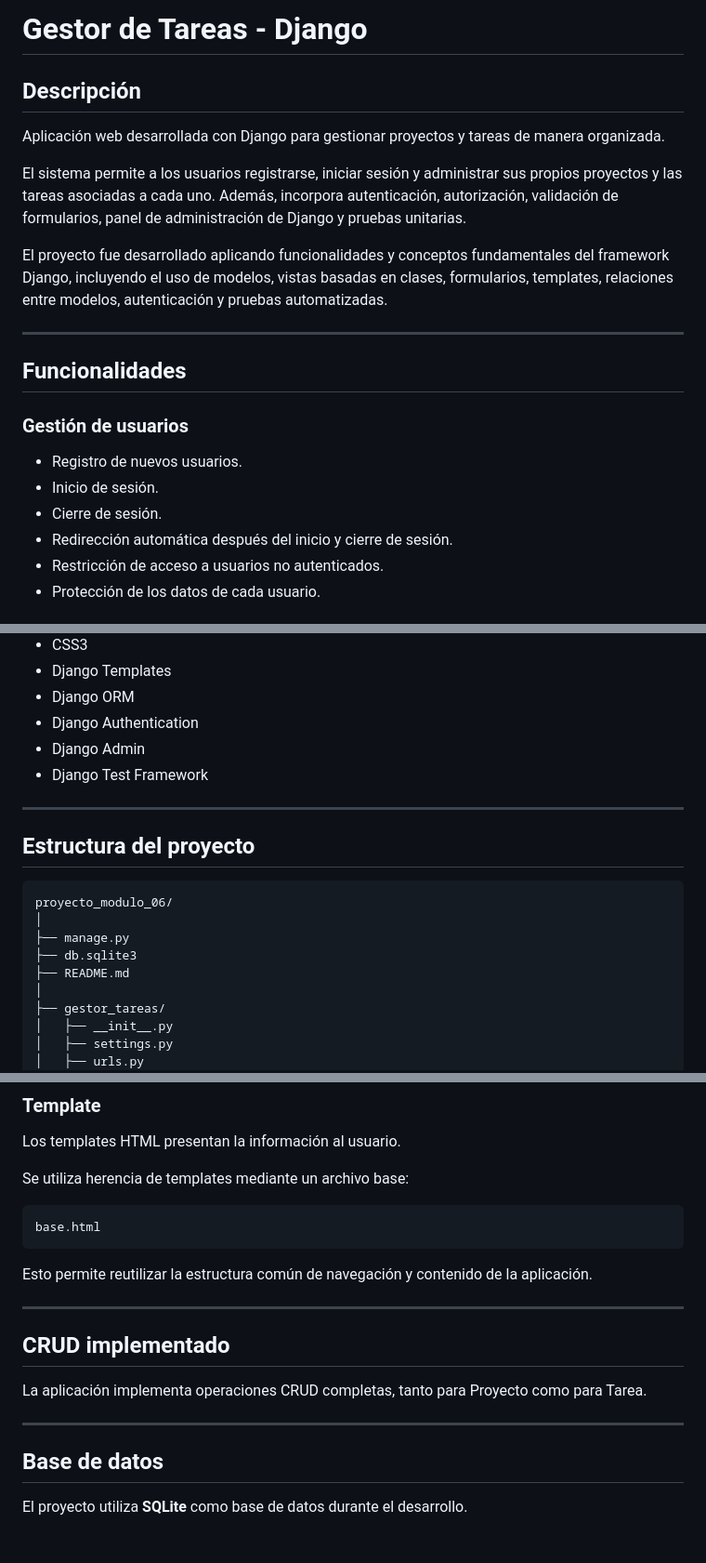
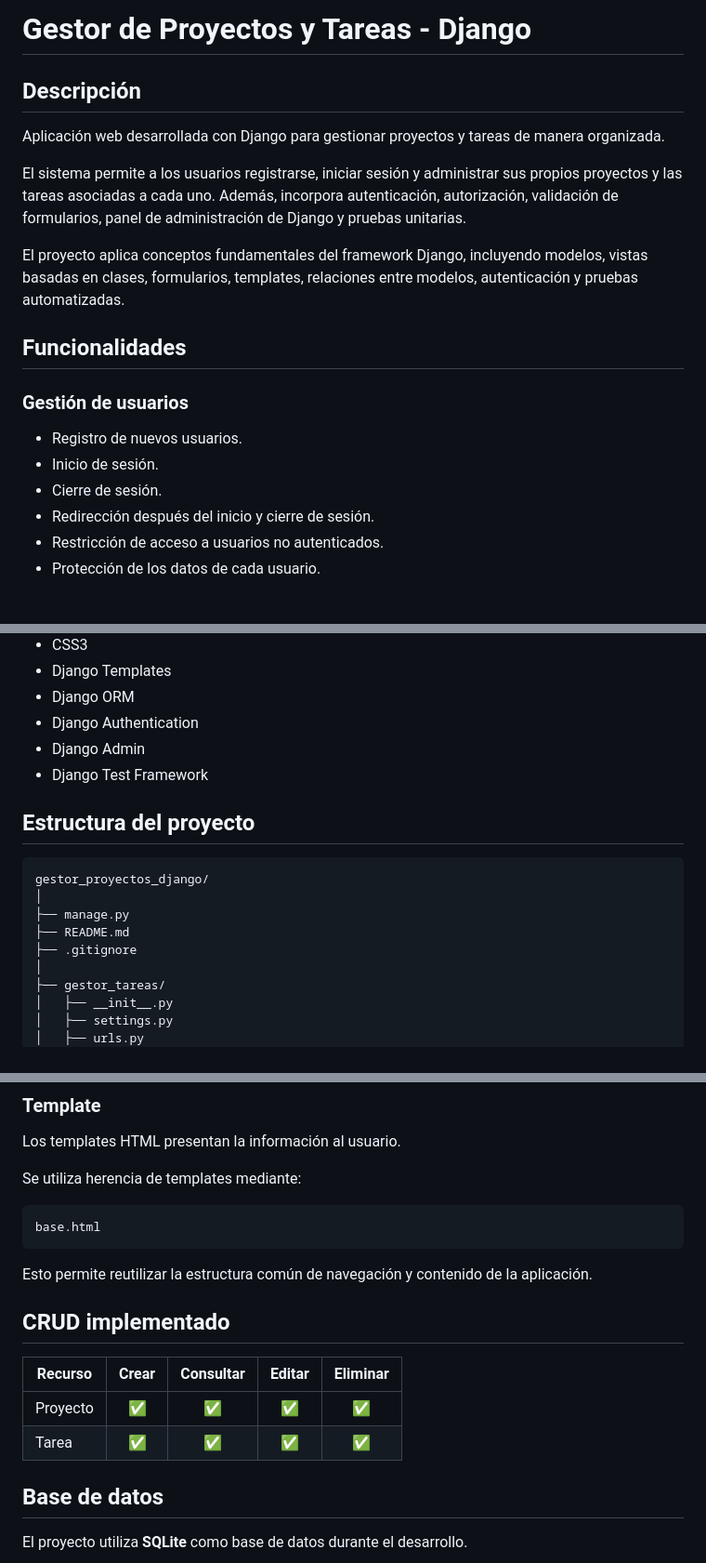
Before and after one commit to valehd/gestor_proyectos_django, a Markdown page: README.md, 3 parts joined by grey strips. Shown at 93% size. GitHub-like rendering; blank space fills up the shorter version.

Commit message:
actualizo readme

````diff
--- a/README.md
+++ b/README.md
@@ -1,4 +1,4 @@
-# Gestor de Tareas - Django
+# Gestor de Proyectos y Tareas - Django
 
 ## Descripción
 
@@ -6,9 +6,7 @@ Aplicación web desarrollada con Django para gestionar proyectos y tareas de man
 
 El sistema permite a los usuarios registrarse, iniciar sesión y administrar sus propios proyectos y las tareas asociadas a cada uno. Además, incorpora autenticación, autorización, validación de formularios, panel de administración de Django y pruebas unitarias.
 
-El proyecto fue desarrollado aplicando funcionalidades y conceptos fundamentales del framework Django, incluyendo el uso de modelos, vistas basadas en clases, formularios, templates, relaciones entre modelos, autenticación y pruebas automatizadas.
-
----
+El proyecto aplica conceptos fundamentales del framework Django, incluyendo modelos, vistas basadas en clases, formularios, templates, relaciones entre modelos, autenticación y pruebas automatizadas.
 
 ## Funcionalidades
 
@@ -17,7 +15,7 @@ El proyecto fue desarrollado aplicando funcionalidades y conceptos fundamentales
 * Registro de nuevos usuarios.
 * Inicio de sesión.
 * Cierre de sesión.
-* Redirección automática después del inicio y cierre de sesión.
+* Redirección después del inicio y cierre de sesión.
 * Restricción de acceso a usuarios no autenticados.
 * Protección de los datos de cada usuario.
 
@@ -66,16 +62,14 @@ Los estados disponibles son:
 * Django Admin
 * Django Test Framework
 
----
-
 ## Estructura del proyecto
 
 ```text
-proyecto_modulo_06/
+gestor_proyectos_django/
 │
 ├── manage.py
-├── db.sqlite3
 ├── README.md
+├── .gitignore
 │
 ├── gestor_tareas/
 │   ├── __init__.py
@@ -347,7 +327,7 @@ Se utilizan vistas genéricas de Django como:
 
 Los templates HTML presentan la información al usuario.
 
-Se utiliza herencia de templates mediante un archivo base:
+Se utiliza herencia de templates mediante:
 
 ```text
 base.html
@@ -355,14 +335,12 @@ base.html
 
 Esto permite reutilizar la estructura común de navegación y contenido de la aplicación.
 
----
-
 ## CRUD implementado
 
-La aplicación implementa operaciones CRUD completas, tanto para Proyecto como para Tarea.
-
-
----
+| Recurso  | Crear | Consultar | Editar | Eliminar |
+| -------- | :---: | :-------: | :----: | :------: |
+| Proyecto |   ✅   |     ✅     |    ✅   |     ✅    |
+| Tarea    |   ✅   |     ✅     |    ✅   |     ✅    |
 
 ## Base de datos
 
````
Also changed, not shown: other parts of README.md (+7 -27 lines).
